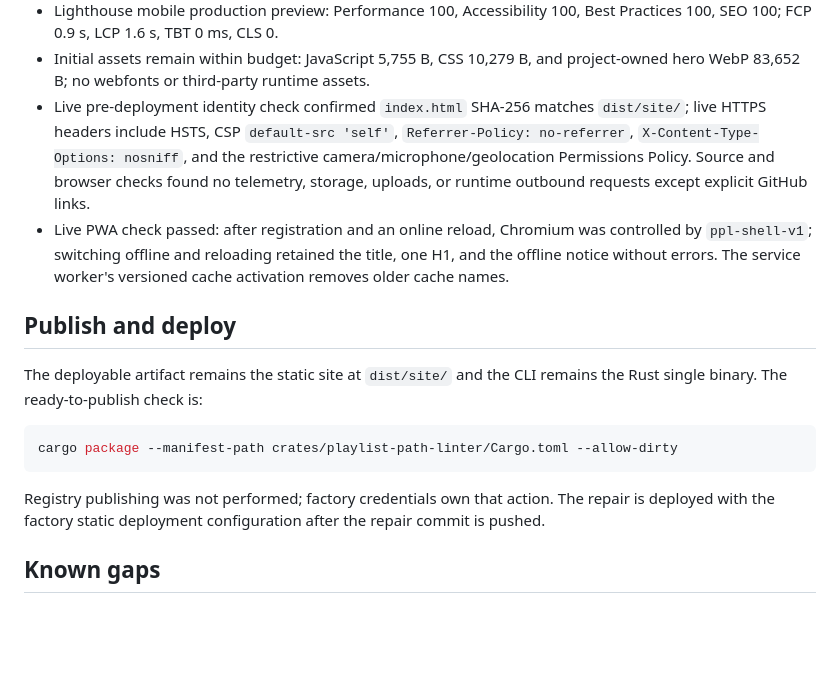
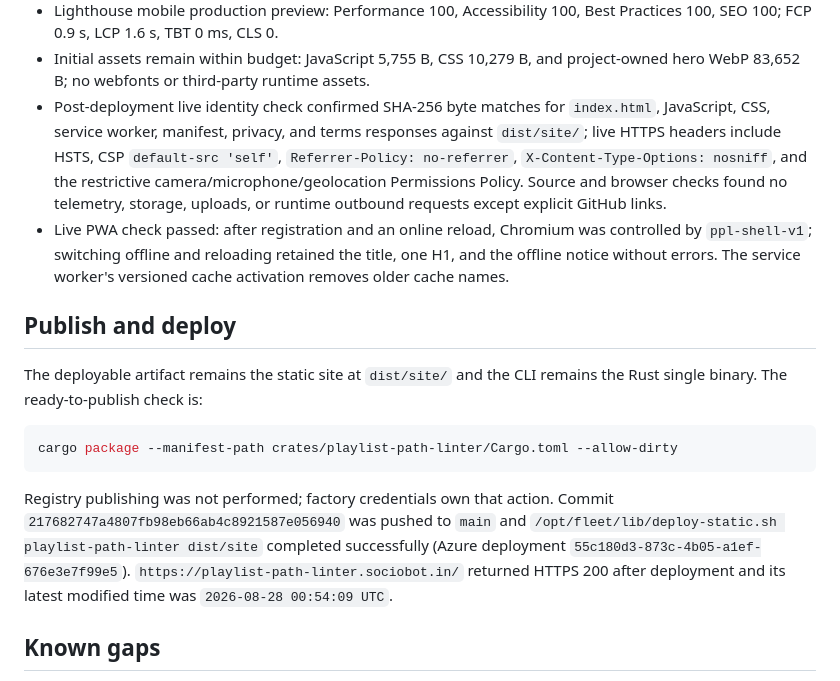
Before and after one commit to B-Divyesh/sf-playlist-path-linter, a Markdown page: .factory/handoff.md, the part around the change. Drawn GitHub-style; blank space fills up the shorter version.

Commit message:
docs: record repair verification and deployment

````diff
--- a/.factory/handoff.md
+++ b/.factory/handoff.md
@@ -60,8 +60,9 @@ cargo package --manifest-path crates/playlist-path-linter/Cargo.toml --allow-dir
   Best Practices 100, SEO 100; FCP 0.9 s, LCP 1.6 s, TBT 0 ms, CLS 0.
 - Initial assets remain within budget: JavaScript 5,755 B, CSS 10,279 B, and
   project-owned hero WebP 83,652 B; no webfonts or third-party runtime assets.
-- Live pre-deployment identity check confirmed `index.html` SHA-256 matches
-  `dist/site/`; live HTTPS headers include HSTS, CSP `default-src 'self'`,
+- Post-deployment live identity check confirmed SHA-256 byte matches for
+  `index.html`, JavaScript, CSS, service worker, manifest, privacy, and terms
+  responses against `dist/site/`; live HTTPS headers include HSTS, CSP `default-src 'self'`,
   `Referrer-Policy: no-referrer`, `X-Content-Type-Options: nosniff`, and the
   restrictive camera/microphone/geolocation Permissions Policy. Source and
   browser checks found no telemetry, storage, uploads, or runtime outbound
@@ -81,8 +82,11 @@ cargo package --manifest-path crates/playlist-path-linter/Cargo.toml --allow-dir
 ```
 
 Registry publishing was not performed; factory credentials own that action.
-The repair is deployed with the factory static deployment configuration after
-the repair commit is pushed.
+Commit `217682747a4807fb98eb66ab4c8921587e056940` was pushed to `main` and
+`/opt/fleet/lib/deploy-static.sh playlist-path-linter dist/site` completed
+successfully (Azure deployment `55c180d3-873c-4b05-a1ef-676e3e7f99e5`).
+`https://playlist-path-linter.sociobot.in/` returned HTTPS 200 after deployment
+and its latest modified time was `2026-08-28 00:54:09 UTC`.
 
 ## Known gaps
 
````
